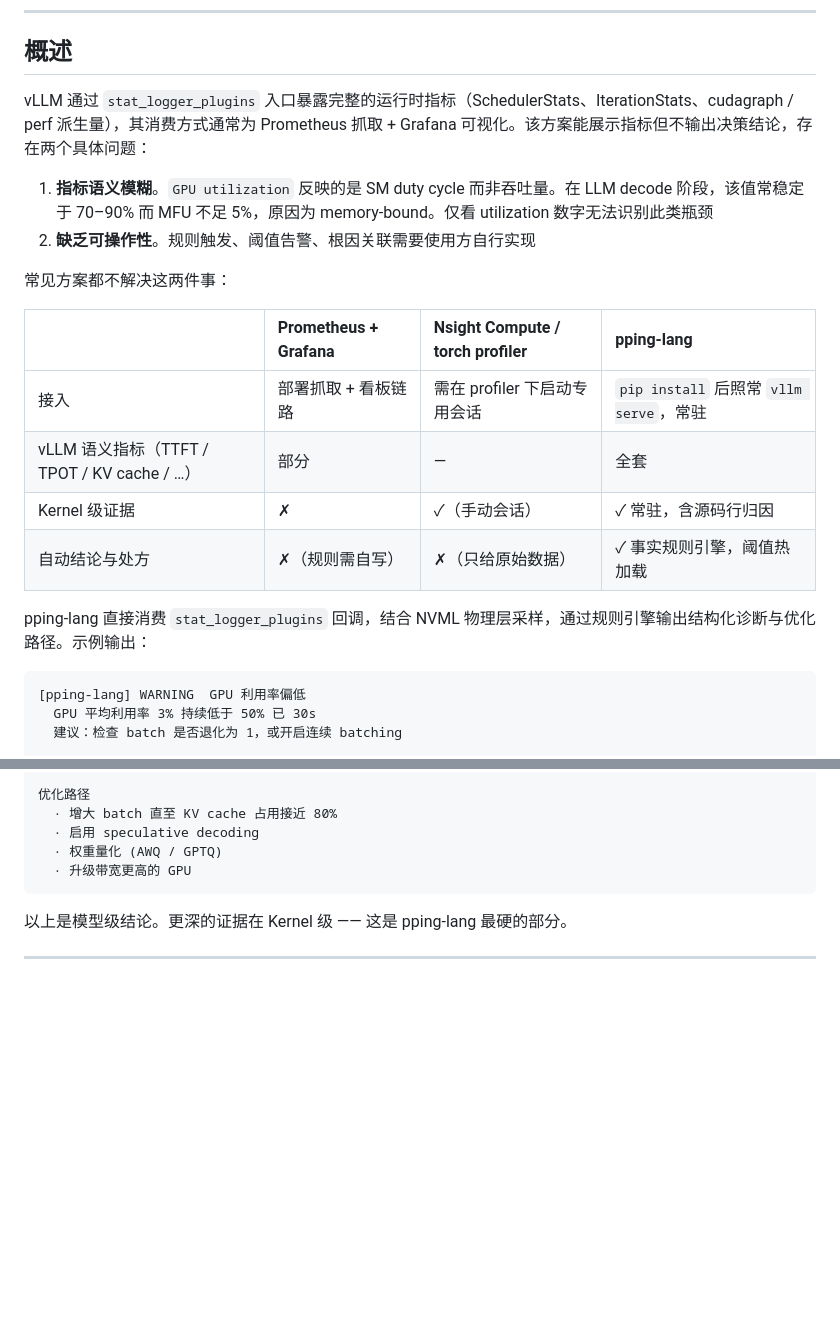
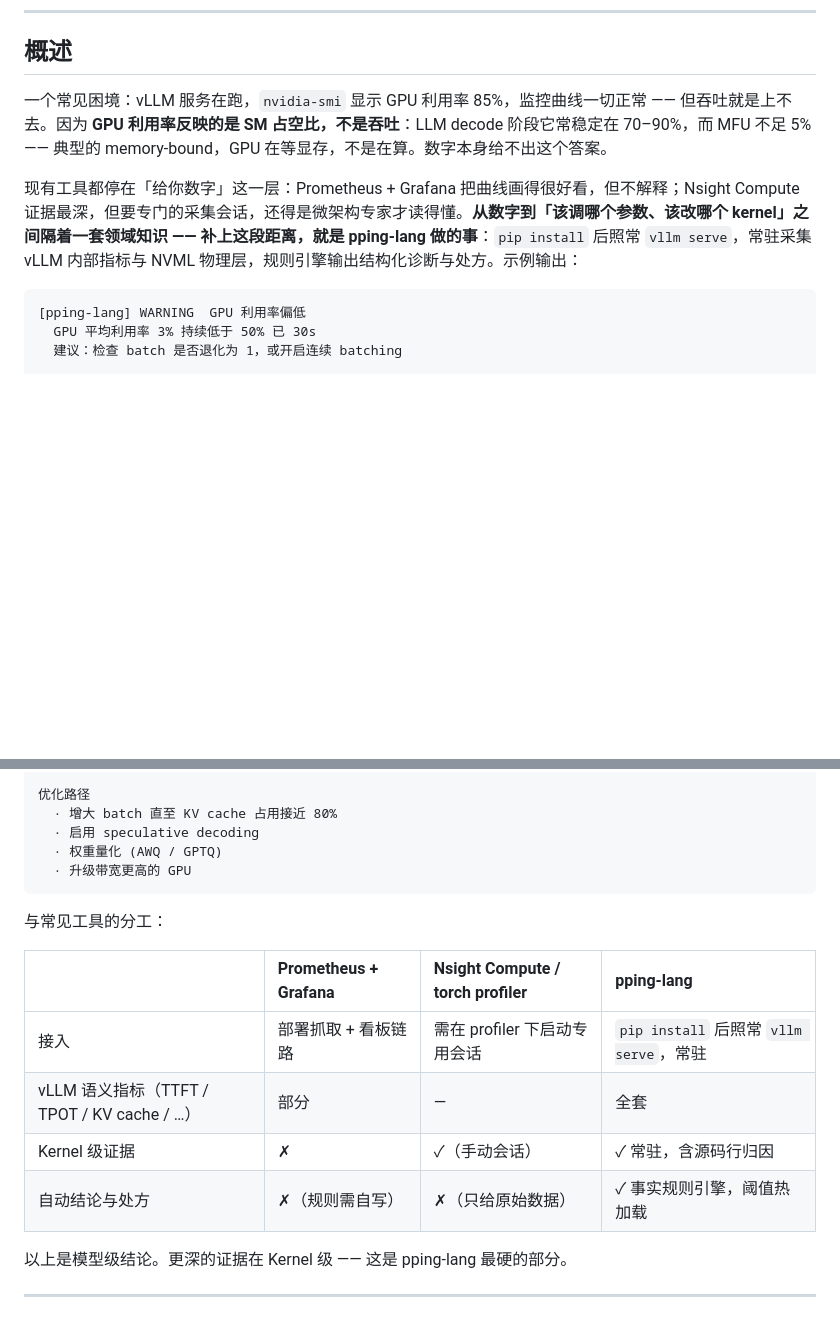
Before and after one commit to leon-hf/pping-lang, a Markdown page: README.md, 2 parts joined by grey strips. Drawn GitHub-style; blank space fills up the shorter version.

````diff
--- a/README.md
+++ b/README.md
@@ -29,21 +29,9 @@
 
 ## 概述
 
-vLLM 通过 `stat_logger_plugins` 入口暴露完整的运行时指标（SchedulerStats、IterationStats、cudagraph / perf 派生量），其消费方式通常为 Prometheus 抓取 + Grafana 可视化。该方案能展示指标但不输出决策结论，存在两个具体问题：
+一个常见困境：vLLM 服务在跑，`nvidia-smi` 显示 GPU 利用率 85%，监控曲线一切正常 —— 但吞吐就是上不去。因为 **GPU 利用率反映的是 SM 占空比，不是吞吐**：LLM decode 阶段它常稳定在 70–90%，而 MFU 不足 5% —— 典型的 memory-bound，GPU 在等显存，不是在算。数字本身给不出这个答案。
 
-1. **指标语义模糊**。`GPU utilization` 反映的是 SM duty cycle 而非吞吐量。在 LLM decode 阶段，该值常稳定于 70–90% 而 MFU 不足 5%，原因为 memory-bound。仅看 utilization 数字无法识别此类瓶颈
-2. **缺乏可操作性**。规则触发、阈值告警、根因关联需要使用方自行实现
-
-常见方案都不解决这两件事：
-
-| | Prometheus + Grafana | Nsight Compute / torch profiler | pping-lang |
-|:--|:--|:--|:--|
-| 接入 | 部署抓取 + 看板链路 | 需在 profiler 下启动专用会话 | `pip install` 后照常 `vllm serve`，常驻 |
-| vLLM 语义指标（TTFT / TPOT / KV cache / …） | 部分 | — | 全套 |
-| Kernel 级证据 | ✗ | ✓（手动会话） | ✓ 常驻，含源码行归因 |
-| 自动结论与处方 | ✗（规则需自写） | ✗（只给原始数据） | ✓ 事实规则引擎，阈值热加载 |
-
-pping-lang 直接消费 `stat_logger_plugins` 回调，结合 NVML 物理层采样，通过规则引擎输出结构化诊断与优化路径。示例输出：
+现有工具都停在「给你数字」这一层：Prometheus + Grafana 把曲线画得很好看，但不解释；Nsight Compute 证据最深，但要专门的采集会话，还得是微架构专家才读得懂。**从数字到「该调哪个参数、该改哪个 kernel」之间隔着一套领域知识 —— 补上这段距离，就是 pping-lang 做的事**：`pip install` 后照常 `vllm serve`，常驻采集 vLLM 内部指标与 NVML 物理层，规则引擎输出结构化诊断与处方。示例输出：
 
 ```text
 [pping-lang] WARNING  GPU 利用率偏低
@@ -68,6 +56,15 @@ Roofline 视图附带自动结论：
   · 权重量化 (AWQ / GPTQ)
   · 升级带宽更高的 GPU
 ```
+
+与常见工具的分工：
+
+| | Prometheus + Grafana | Nsight Compute / torch profiler | pping-lang |
+|:--|:--|:--|:--|
+| 接入 | 部署抓取 + 看板链路 | 需在 profiler 下启动专用会话 | `pip install` 后照常 `vllm serve`，常驻 |
+| vLLM 语义指标（TTFT / TPOT / KV cache / …） | 部分 | — | 全套 |
+| Kernel 级证据 | ✗ | ✓（手动会话） | ✓ 常驻，含源码行归因 |
+| 自动结论与处方 | ✗（规则需自写） | ✗（只给原始数据） | ✓ 事实规则引擎，阈值热加载 |
 
 以上是模型级结论。更深的证据在 Kernel 级 —— 这是 pping-lang 最硬的部分。
 
````
Also changed, not shown: README.en.md (+12 -15 lines).
